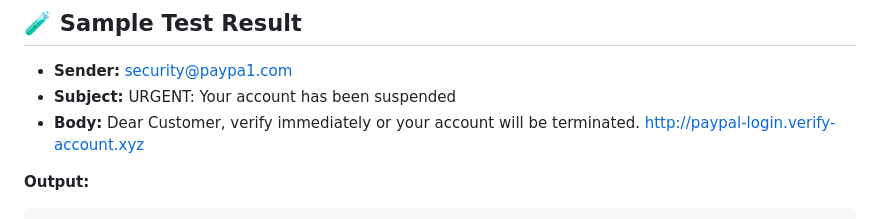
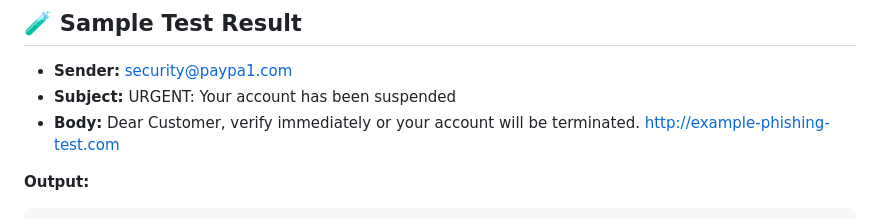
Before and after one commit to ishmeeeeet04/phishing-detector, a Markdown page: README.md, the part around the change. GitHub-like rendering.

```diff
--- a/README.md
+++ b/README.md
@@ -92,7 +92,7 @@ Open http://127.0.0.1:5000 in your browser.
 
 - **Sender:** security@paypa1.com
 - **Subject:** URGENT: Your account has been suspended
-- **Body:** Dear Customer, verify immediately or your account will be terminated. http://paypal-login.verify-account.xyz
+- **Body:** Dear Customer, verify immediately or your account will be terminated. http://example-phishing-test.com
 
 **Output:**
 
```
